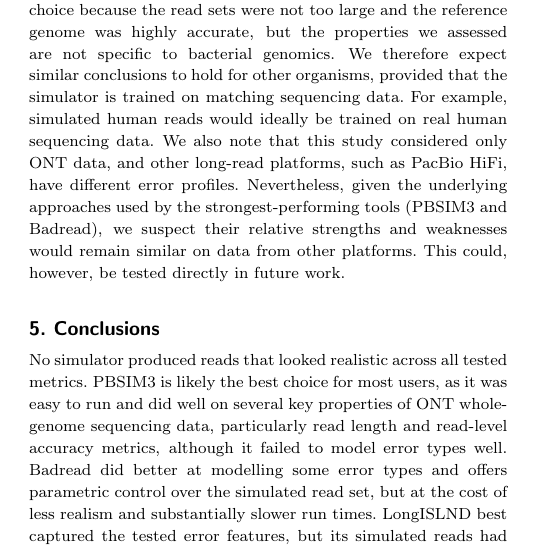
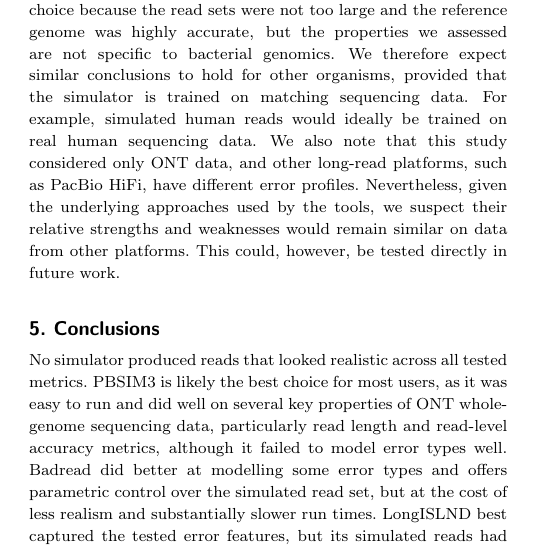
Before and after one commit to mtaouk/ONT-Read-Simulator-Benchmarking, a LaTeX document (manuscript/main.tex): part of one column of page 6 of 10, cut so that both start at the same text. Compiled offline with pdfLaTeX.

Commit message:
Manuscript edits

```diff
--- a/manuscript/main.tex
+++ b/manuscript/main.tex
@@ -238,7 +238,7 @@ In this study, we did not exhaustively explore every possible configuration of e
 
 Another limitation is that our benchmarking focused only on whole-genome sequencing. Other applications of long-read sequencing, such as transcriptomics, amplicons and metagenomics, may prioritise different properties of simulated reads. We also did not assess where reads were placed on the reference genome. Real sequencing datasets may show positional biases in read start sites or coverage, arising from library preparation, sequence composition or other experimental factors, and these biases could be important for some downstream analyses.
 
-Although this benchmark used a bacterial genome and ONT whole-genome sequencing data, we expect the conclusions to generalise more broadly. The bacterial dataset was a practical choice because the read sets were not too large and the reference genome was highly accurate, but the properties we assessed are not specific to bacterial genomics. We therefore expect similar conclusions to hold for other organisms, provided that the simulator is trained on matching sequencing data. For example, simulated human reads would ideally be trained on real human sequencing data. We also note that this study considered only ONT data, and other long-read platforms, such as PacBio HiFi, have different error profiles. Nevertheless, given the underlying approaches used by the strongest-performing tools (PBSIM3 and Badread), we suspect their relative strengths and weaknesses would remain similar on data from other platforms. This could, however, be tested directly in future work.
+Although this benchmark used a bacterial genome and ONT whole-genome sequencing data, we expect the conclusions to generalise more broadly. The bacterial dataset was a practical choice because the read sets were not too large and the reference genome was highly accurate, but the properties we assessed are not specific to bacterial genomics. We therefore expect similar conclusions to hold for other organisms, provided that the simulator is trained on matching sequencing data. For example, simulated human reads would ideally be trained on real human sequencing data. We also note that this study considered only ONT data, and other long-read platforms, such as PacBio HiFi, have different error profiles. Nevertheless, given the underlying approaches used by the tools, we suspect their relative strengths and weaknesses would remain similar on data from other platforms. This could, however, be tested directly in future work.
 
 
 \section{Conclusions}
```
Also changed, not shown: manuscript/main.tex (3 more changed lines), 3 other files.
